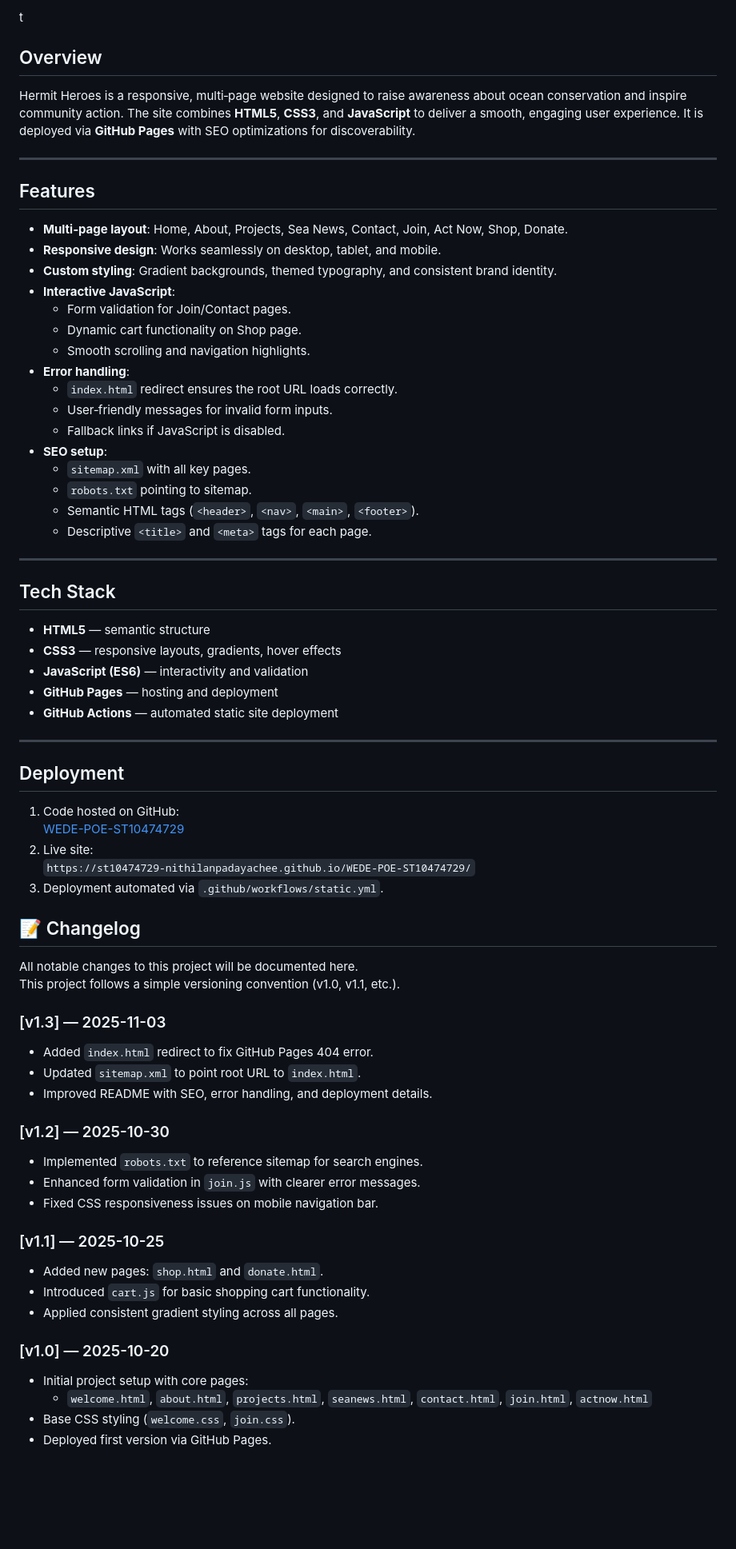
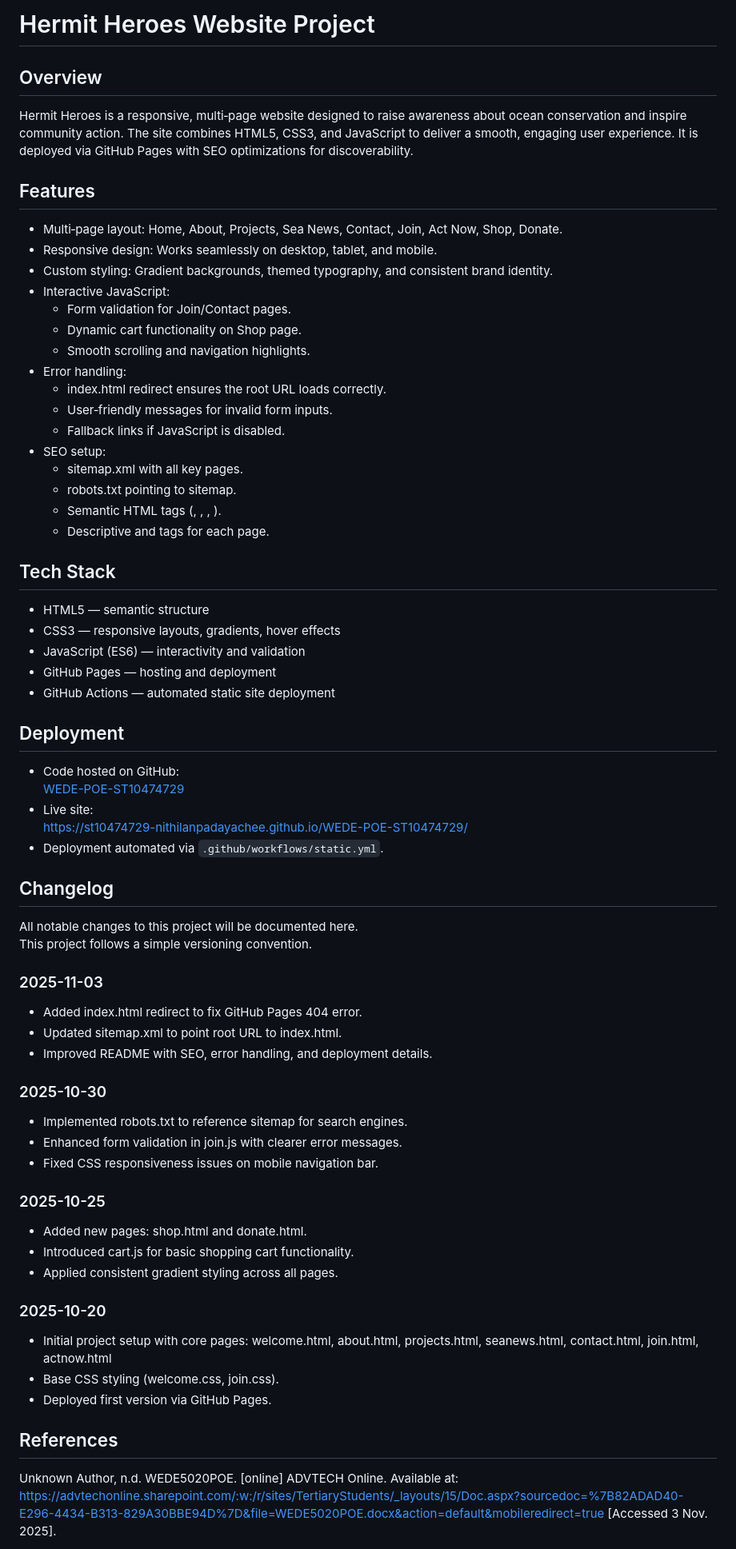
Before and after one commit to ST10474729-NithilanPadayachee/WEDE-POE-ST10474729, a Markdown page: README.md, the part around the change printed below. Shown: that part at 80% size. Drawn GitHub-style; blank space fills up the shorter version.

Commit message:
Refactor README for improved clarity and structure.
Updated README to enhance clarity and formatting, including sections on features, tech stack, deployment, changelog, and references.

```diff
--- a/README.md
+++ b/README.md
@@ -1,70 +1,64 @@
-t
+# Hermit Heroes  Website Project
 
-##  Overview
-Hermit Heroes is a responsive, multi‑page website designed to raise awareness about ocean conservation and inspire community action. The site combines **HTML5**, **CSS3**, and **JavaScript** to deliver a smooth, engaging user experience. It is deployed via **GitHub Pages** with SEO optimizations for discoverability.
+## Overview
+Hermit Heroes is a responsive, multi‑page website designed to raise awareness about ocean conservation and inspire community action. The site combines HTML5, CSS3, and JavaScript to deliver a smooth, engaging user experience. It is deployed via GitHub Pages with SEO optimizations for discoverability.
 
----
-
-##  Features
-- **Multi‑page layout**: Home, About, Projects, Sea News, Contact, Join, Act Now, Shop, Donate.
-- **Responsive design**: Works seamlessly on desktop, tablet, and mobile.
-- **Custom styling**: Gradient backgrounds, themed typography, and consistent brand identity.
-- **Interactive JavaScript**:
+## Features
+- Multi‑page layout: Home, About, Projects, Sea News, Contact, Join, Act Now, Shop, Donate.
+- Responsive design: Works seamlessly on desktop, tablet, and mobile.
+- Custom styling: Gradient backgrounds, themed typography, and consistent brand identity.
+- Interactive JavaScript:
   - Form validation for Join/Contact pages.
   - Dynamic cart functionality on Shop page.
   - Smooth scrolling and navigation highlights.
-- **Error handling**:
-  - `index.html` redirect ensures the root URL loads correctly.
+- Error handling:
+  - index.html redirect ensures the root URL loads correctly.
   - User‑friendly messages for invalid form inputs.
   - Fallback links if JavaScript is disabled.
-- **SEO setup**:
-  - `sitemap.xml` with all key pages.
-  - `robots.txt` pointing to sitemap.
-  - Semantic HTML tags (`<header>`, `<nav>`, `<main>`, `<footer>`).
-  - Descriptive `<title>` and `<meta>` tags for each page.
+- SEO setup:
+  - sitemap.xml with all key pages.
+  - robots.txt pointing to sitemap.
+  - Semantic HTML tags (<header>, <nav>, <main>, <footer>).
+  - Descriptive <title> and <meta> tags for each page.
 
----
+## Tech Stack
+- HTML5 — semantic structure
+- CSS3 — responsive layouts, gradients, hover effects
+- JavaScript (ES6) — interactivity and validation
+- GitHub Pages — hosting and deployment
+- GitHub Actions — automated static site deployment
 
-##  Tech Stack
-- **HTML5** — semantic structure
-- **CSS3** — responsive layouts, gradients, hover effects
-- **JavaScript (ES6)** — interactivity and validation
-- **GitHub Pages** — hosting and deployment
-- **GitHub Actions** — automated static site deployment
+## Deployment
+- Code hosted on GitHub:
+  [WEDE-POE-ST10474729](https://github.com/ST10474729-NithilanPadayachee/WEDE-POE-ST10474729)
+- Live site:
+  https://st10474729-nithilanpadayachee.github.io/WEDE-POE-ST10474729/
+- Deployment automated via `.github/workflows/static.yml`.
 
----
+## Changelog
+All notable changes to this project will be documented here.
+This project follows a simple versioning convention.
 
-##  Deployment
-1. Code hosted on GitHub:
-   [WEDE-POE-ST10474729](https://github.com/ST10474729-NithilanPadayachee/WEDE-POE-ST10474729)
-2. Live site:
-   `https://st10474729-nithilanpadayachee.github.io/WEDE-POE-ST10474729/`
-3. Deployment automated via `.github/workflows/static.yml`.
-
-## 📝 Changelog
-
-All notable changes to this project will be documented here.
-This project follows a simple versioning convention (v1.0, v1.1, etc.).
-
-### [v1.3] — 2025-11-03
-- Added `index.html` redirect to fix GitHub Pages 404 error.
-- Updated `sitemap.xml` to point root URL to `index.html`.
+### 2025-11-03
+- Added index.html redirect to fix GitHub Pages 404 error.
+- Updated sitemap.xml to point root URL to index.html.
 - Improved README with SEO, error handling, and deployment details.
 
-### [v1.2] — 2025-10-30
-- Implemented `robots.txt` to reference sitemap for search engines.
-- Enhanced form validation in `join.js` with clearer error messages.
+### 2025-10-30
+- Implemented robots.txt to reference sitemap for search engines.
+- Enhanced form validation in join.js with clearer error messages.
 - Fixed CSS responsiveness issues on mobile navigation bar.
 
-### [v1.1] — 2025-10-25
-- Added new pages: `shop.html` and `donate.html`.
-- Introduced `cart.js` for basic shopping cart functionality.
+### 2025-10-25
+- Added new pages: shop.html and donate.html.
+- Introduced cart.js for basic shopping cart functionality.
 - Applied consistent gradient styling across all pages.
 
-### [v1.0] — 2025-10-20
-- Initial project setup with core pages:
-  - `welcome.html`, `about.html`, `projects.html`, `seanews.html`, `contact.html`, `join.html`, `actnow.html`
-- Base CSS styling (`welcome.css`, `join.css`).
+### 2025-10-20
+- Initial project setup with core pages: welcome.html, about.html, projects.html, seanews.html, contact.html, join.html, actnow.html
+- Base CSS styling (welcome.css, join.css).
 - Deployed first version via GitHub Pages.
 
+## References
+Unknown Author, n.d. WEDE5020POE. [online] ADVTECH Online. Available at: https://advtechonline.sharepoint.com/:w:/r/sites/TertiaryStudents/_layouts/15/Doc.aspx?sourcedoc=%7B82ADAD40-E296-4434-B313-829A30BBE94D%7D&file=WEDE5020POE.docx&action=default&mobileredirect=true [Accessed 3 Nov. 2025].
 
```
Also changed, not shown: other parts of README.md (+4 -12 lines).
